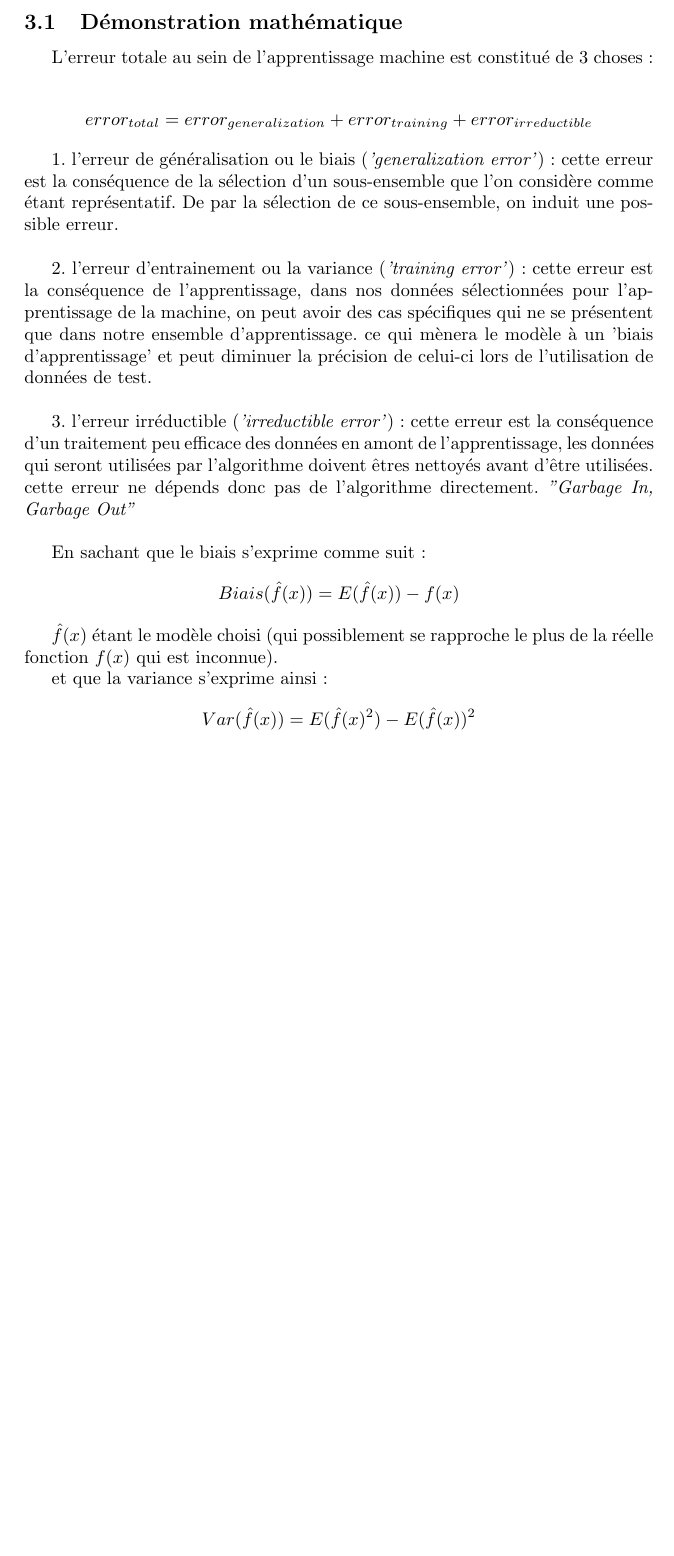
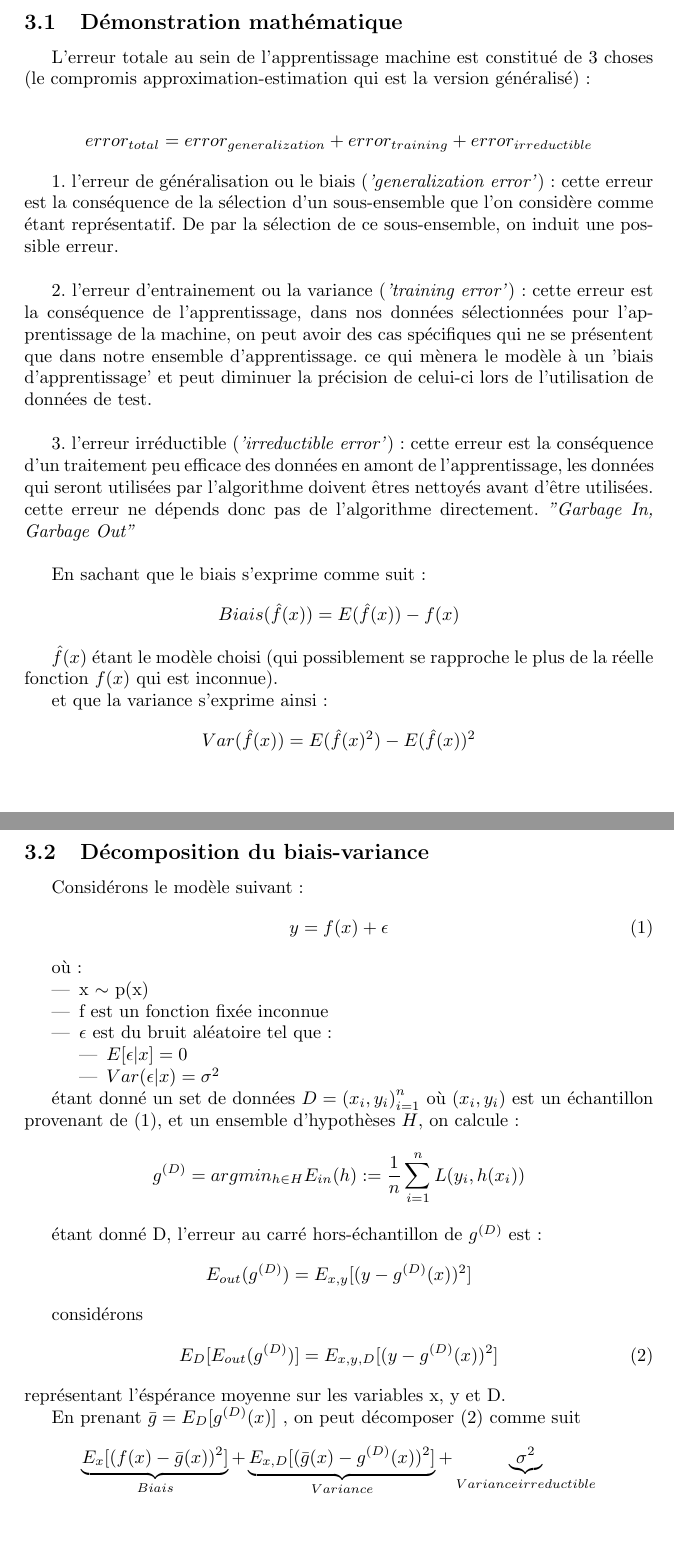
Before and after one commit to rpalmeri/memoire, a LaTeX document (rapport/Mémoire.tex): part of page 9 of 13 before the commit and two parts of pages 9 and 10 of 15 after it, the two joined at a grey line, cut so that both start at the same text, the shorter picture padded with empty space. Compiled offline with pdfLaTeX.

Commit message:
Added more content for mathematical demonstration
* also added a gitignore for latex

```diff
--- a/rapport/Mémoire.tex
+++ b/rapport/Mémoire.tex
@@ -133,7 +135,7 @@ La variance indique l'écart des résultats en fonction de l'ensemble de donnée
 
 \subsection{Démonstration mathématique}
 
-L'erreur totale au sein de l'apprentissage machine est constitué de 3 choses: \newline
+L'erreur totale au sein de l'apprentissage machine est constitué de 3 choses (le compromis approximation-estimation qui est la version généralisé): \newline
 
 \[ error_{total} = error_{generalization} + error_{training} + error_{irreductible} \]
 
@@ -151,3 +153,40 @@ En sachant que le biais s'exprime comme suit :
 
  et que la variance s'exprime ainsi:
  \[ Var(\hat{f}(x)) = E(\hat{f}(x)^2) - E(\hat{f}(x))^2 \]
+
+\newpage
+
+\subsection{Décomposition du biais-variance}
+
+Considérons le modèle suivant :
+\begin{equation}
+y = f(x) + \epsilon
+\end{equation}
+
+où :
+
+\begin{itemize}
+	\item x $\sim$ p(x)
+	\item f est un fonction fixée inconnue
+	\item $\epsilon$ est du bruit aléatoire tel que :
+	\begin{itemize}
+		\item $E[\epsilon|x] = 0$
+		\item $Var(\epsilon|x) = \sigma^2$
+	\end{itemize}
+\end{itemize}
+
+
+étant donné un set de données $D = {(x_i, y_i)}^n_{i=1}$ où $(x_i, y_i)$ est un échantillon provenant de (1), et un ensemble d'hypothèses $H$, on calcule :
+\[ g^{(D)} = argmin_{h\in H}  E_{in}(h) := \frac{1}{n} \sum_{i=1}^{n} L(y_i,h(x_i)) \]
+
+étant donné D, l'erreur au carré hors-échantillon de $g^{(D)}$ est :
+\[ E_{out}(g^{(D)}) = E_{x,y}[(y - g^{(D)}(x))^2] \]
+
+considérons
+\begin{equation}
+E_D[E_{out}(g^{(D)})] = E_{x,y,D}[(y - g^{(D)}(x))^2]
+\end{equation}
+représentant l'éspérance moyenne sur les variables x, y et D.
+
+En prenant $ \bar{g} = E_D[g^{(D)}(x)]$ , on peut décomposer (2) comme suit
+\[ \underbrace{E_x[(f(x) - \bar{g}(x))^2]}_{Biais} + \underbrace{E_{x,D}[(\bar{g}(x) - g^{(D)}(x))^2]}_{Variance} + \underbrace{\sigma^2}_{Variance irreductible} \]
```
Also changed, not shown: rapport/Mémoire.pdf, rapport/Mémoire.tex (7 more changed lines), 5 other files.
